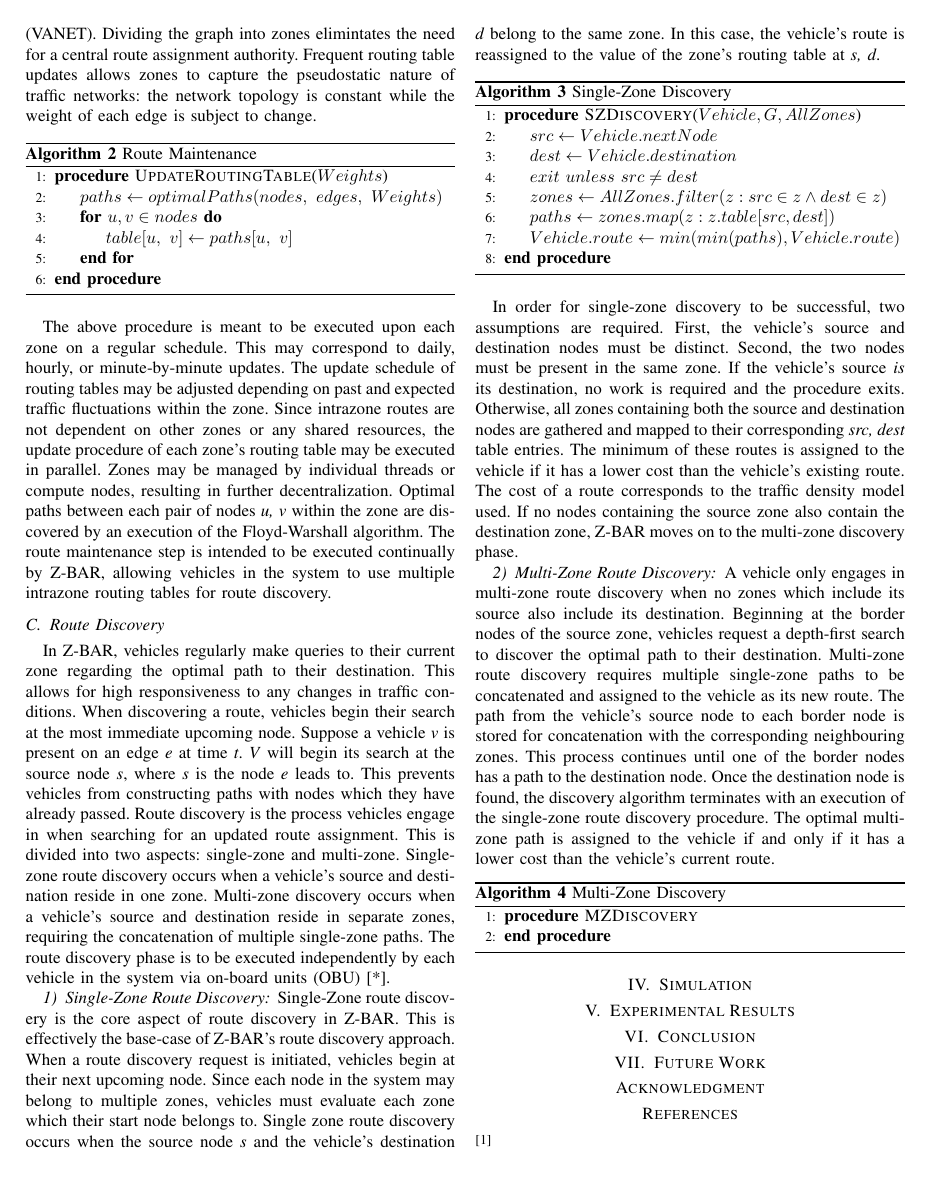
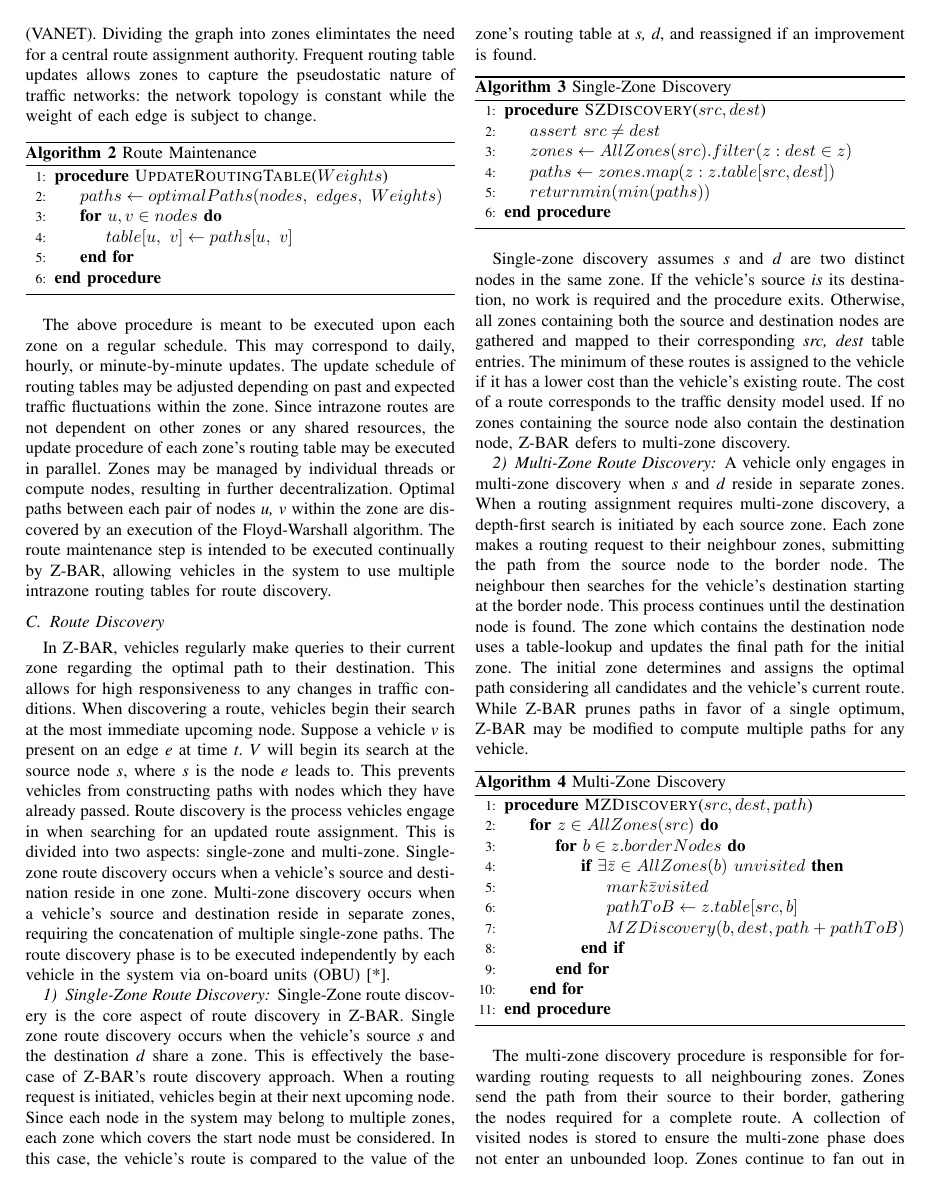
Before and after one commit to CoxT9/Undergrad-Project, a LaTeX paper (Project_Workspace/Zones/paper/publication.tex): page 3 of 3 before the commit and page 3 of 4 after it. Compiled offline with pdfLaTeX.

Commit message:
Complete Section 3. Start simulation setup section

```diff
--- a/Project_Workspace/Zones/paper/publication.tex
+++ b/Project_Workspace/Zones/paper/publication.tex
@@ -129,44 +129,49 @@ In Z-BAR, vehicles regularly make queries to their current zone regarding the op
 
 \subsubsection{Single-Zone Route Discovery}
 
-Single-Zone route discovery is the core aspect of route discovery in Z-BAR. This is effectively the base-case of Z-BAR's route discovery approach. When a route discovery request is initiated, vehicles begin at their next upcoming node. Since each node in the system may belong to multiple zones, vehicles must evaluate each zone which their start node belongs to. Single zone route discovery occurs when the source node \textit{s} and the vehicle's destination \textit{d} belong to the same zone. In this case, the vehicle's route is reassigned to the value of the zone's routing table at \textit{s, d}.
+Single-Zone route discovery is the core aspect of route discovery in Z-BAR. Single zone route discovery occurs when the vehicle's source \textit{s} and the destination \textit{d} share a zone. This is effectively the base-case of Z-BAR's route discovery approach. When a routing request is initiated, vehicles begin at their next upcoming node. Since each node in the system may belong to multiple zones, each zone which covers the start node must be considered. In this case, the vehicle's route is compared to the value of the zone's routing table at \textit{s, d}, and reassigned if an improvement is found.
 
 % pseudocode for single zone discovery
 \begin{algorithm}[H]
   \caption{Single-Zone Discovery}
   \label{route_discovery_single_zone}
   \begin{algorithmic}[1]
-  \Procedure{SZDiscovery}{$Vehicle, G, AllZones$}
-  \State{$src \gets Vehicle.nextNode$}
-  \State{$dest \gets Vehicle.destination$}
-  \State{$exit\ unless\ src \neq dest$}
-  \State{$zones \gets AllZones.filter(z: src \in z \wedge dest \in z)$}
+  \Procedure{SZDiscovery}{$src, dest$}
+  \State{$assert\ src \neq dest$}
+  \State{$zones \gets AllZones(src).filter(z: dest \in z)$}
   \State{$paths \gets zones.map(z: z.table[src,dest])$}
-  \State{$Vehicle.route \gets min(min(paths), Vehicle.route)$}
+  \State{$return min(min(paths))$}
   \EndProcedure
   \end{algorithmic}
 \end{algorithm}
 
 % Give a quick description.
-In order for single-zone discovery to be successful, two assumptions are required. First, the vehicle's source and destination nodes must be distinct. Second, the two nodes must be present in the same zone. If the vehicle's source \textit{is} its destination, no work is required and the procedure exits. Otherwise, all zones containing both the source and destination nodes are gathered and mapped to their corresponding \textit{src, dest} table entries. The minimum of these routes is assigned to the vehicle if it has a lower cost than the vehicle's existing route. The cost of a route corresponds to the traffic density model used. If no nodes containing the source zone also contain the destination zone, Z-BAR moves on to the multi-zone discovery phase.
+Single-zone discovery assumes \textit{s} and \textit{d} are two distinct nodes in the same zone. If the vehicle's source \textit{is} its destination, no work is required and the procedure exits. Otherwise, all zones containing both the source and destination nodes are gathered and mapped to their corresponding \textit{src, dest} table entries. The minimum of these routes is assigned to the vehicle if it has a lower cost than the vehicle's existing route. The cost of a route corresponds to the traffic density model used. If no zones containing the source node also contain the destination node, Z-BAR defers to multi-zone discovery.
 
 \subsubsection{Multi-Zone Route Discovery}
 
-% Very first draft:
-% This will need some editing in tandem with writing out the procedure
-% Big question, is it the vehicles or the zones that do the searching. Likely the zones - vehicles do not have topology awareness
-A vehicle only engages in multi-zone route discovery when no zones which include its source also include its destination. Beginning at the border nodes of the source zone, vehicles request a depth-first search to discover the optimal path to their destination. Multi-zone route discovery requires multiple single-zone paths to be concatenated and assigned to the vehicle as its new route. The path from the vehicle's source node to each border node is stored for concatenation with the corresponding neighbouring zones. This process continues until one of the border nodes has a path to the destination node. Once the destination node is found, the discovery algorithm terminates with an execution of the single-zone route discovery procedure. The optimal multi-zone path is assigned to the vehicle if and only if it has a lower cost than the vehicle's current route.
+A vehicle only engages in multi-zone discovery when \textit{s} and \textit{d} reside in separate zones. When a routing assignment requires multi-zone discovery, a depth-first search is initiated by each source zone. Each zone makes a routing request to their neighbour zones, submitting the path from the source node to the border node. The neighbour then searches for the vehicle's destination starting at the border node. This process continues until the destination node is found. The zone which contains the destination node uses a table-lookup and updates the final path for the initial zone. The initial zone determines and assigns the optimal path considering all candidates and the vehicle's current route. While Z-BAR prunes paths in favor of a single optimum, Z-BAR may be modified to compute multiple paths for any vehicle.
 
 % pseudocode for multi zone discovery
 \begin{algorithm}[H]
   \caption{Multi-Zone Discovery}
   \label{route_discovery_multi_zone}
   \begin{algorithmic}[1]
-  \Procedure{MZDiscovery}{}
+  \Procedure{MZDiscovery}{$src, dest, path$}
+  \For{$z \in AllZones(src)$}
+    \For{$b \in z.borderNodes$}
+      \If{$\exists \bar{z} \in AllZones(b)\ unvisited$}
+        \State{$mark \bar{z} visited$}
+        \State{$pathToB \gets z.table[src, b]$}
+        \State{$MZDiscovery(b, dest, path+pathToB)$}
+      \EndIf
+    \EndFor
+  \EndFor
   \EndProcedure
   \end{algorithmic}
 \end{algorithm}
 
-% the approach and the algorithm. Effectively standard multi-zone routing. Intra: Storage. Inter: React. Dijkstra's for shortest path. Parallelism and async.
+The multi-zone discovery procedure is responsible for forwarding routing requests to all neighbouring zones. Zones send the path from their source to their border, gathering the nodes required for a complete route. A collection of visited nodes is stored to ensure the multi-zone phase does not enter an unbounded loop. Zones continue to fan out in search for the vehicle's destination until it is found. Once the destination is found, Z-BAR executes the single-zone procedure (table lookup) and the vehicle's route is reassigned as needed. The multi-zone and single-zone procedures form the routing assignment component of Z-BAR.
+
 \section{Simulation}
 
@@ -174,7 +184,7 @@ A vehicle only engages in multi-zone route discovery when no zones which include
 
 \section{Conclusion} % what did we find?
 
-\section{Future Work} % next...
+\section{Future Work} % next... Dynamic zones, multiple compute nodes, bigger datasets...
 
 \section*{Acknowledgment}
 
```
Also changed, not shown: Project_Workspace/Zones/paper/publication.tex (5 more changed lines).
